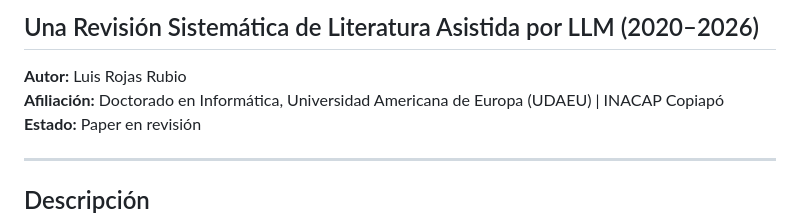
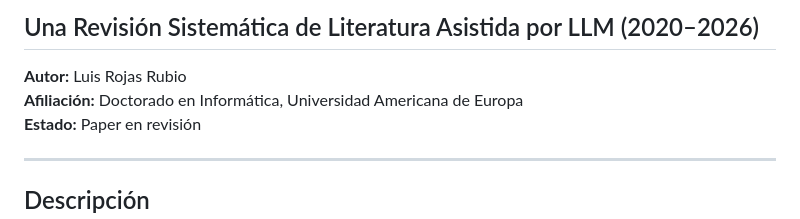
Before and after one commit to Larr014/RevisionSistematicaPrismaFakeNews, a Markdown page: README.md, the part around the change. Rendered like a GitHub page.

Commit message:
Update affiliation details in README

```diff
--- a/README.md
+++ b/README.md
@@ -2,7 +2,7 @@
 ## Una Revisión Sistemática de Literatura Asistida por LLM (2020–2026)
 
 **Autor:** Luis Rojas Rubio
-**Afiliación:** Doctorado en Informática, Universidad Americana de Europa (UDAEU) | INACAP Copiapó
+**Afiliación:** Doctorado en Informática, Universidad Americana de Europa
 **Estado:** Paper en revisión
 
 ---
```
